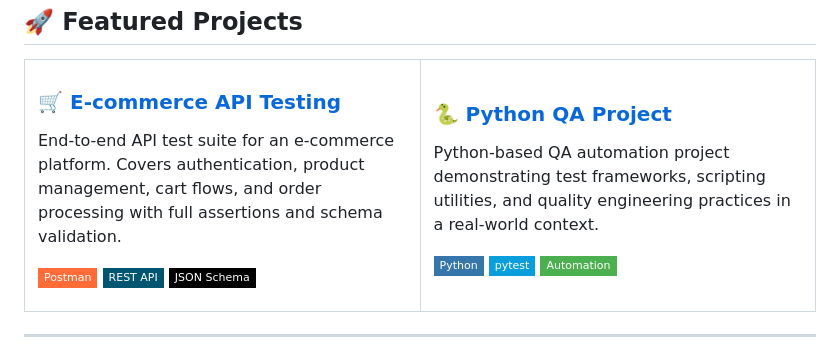
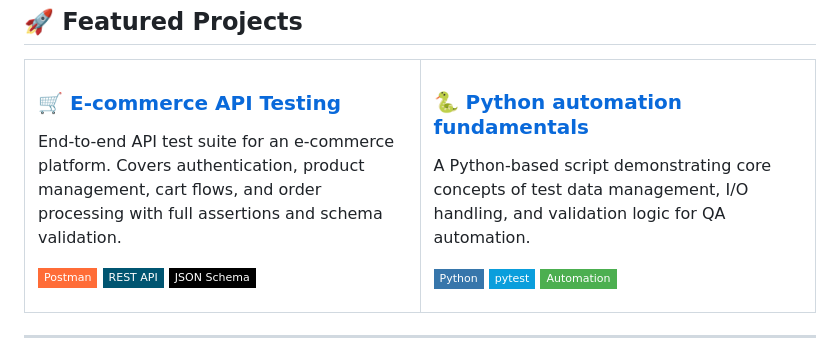
Before and after one commit to MyNameIsEdi/MyNameIsEdi, a Markdown page: README.md, the part around the change. Drawn GitHub-style; badges without logos.

Commit message:
Revise Python project title and description
Updated project title and description for clarity.

```diff
--- a/README.md
+++ b/README.md
@@ -30,8 +30,8 @@
       </p>
     </td>
     <td width="50%" valign="top">
-      <h3><a href="https://github.com/MyNameIsEdi/Python">🐍 Python QA Project</a></h3>
-      <p>Python-based QA automation project demonstrating test frameworks, scripting utilities, and quality engineering practices in a real-world context.</p>
+      <h3><a href="https://github.com/MyNameIsEdi/Python">🐍 Python automation fundamentals</a></h3>
+      <p>A Python-based script demonstrating core concepts of test data management, I/O handling, and validation logic for QA automation.</p>
       <p>
         <img src="https://img.shields.io/badge/Python-3776AB?style=flat-square&logo=python&logoColor=white" />
         <img src="https://img.shields.io/badge/pytest-0A9EDC?style=flat-square&logo=pytest&logoColor=white" />
```
